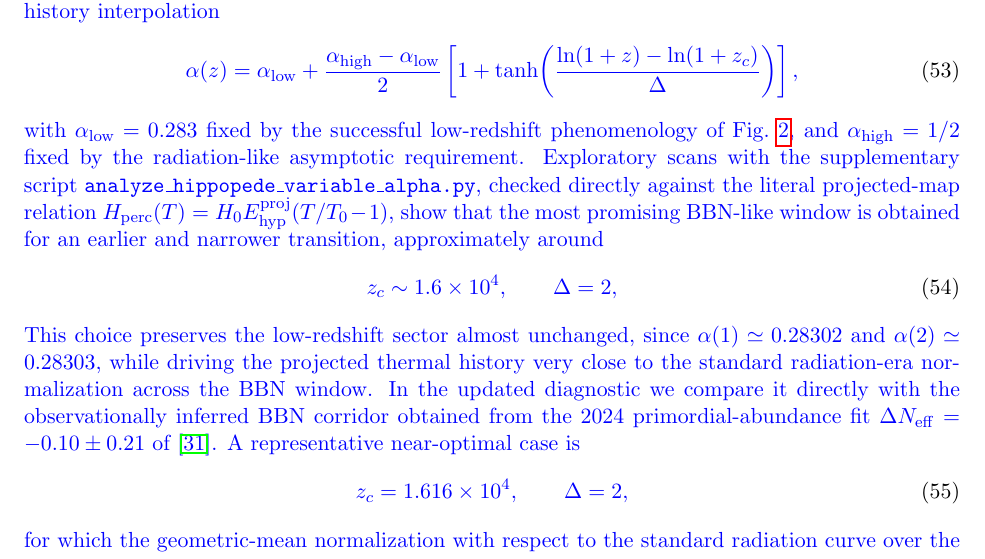
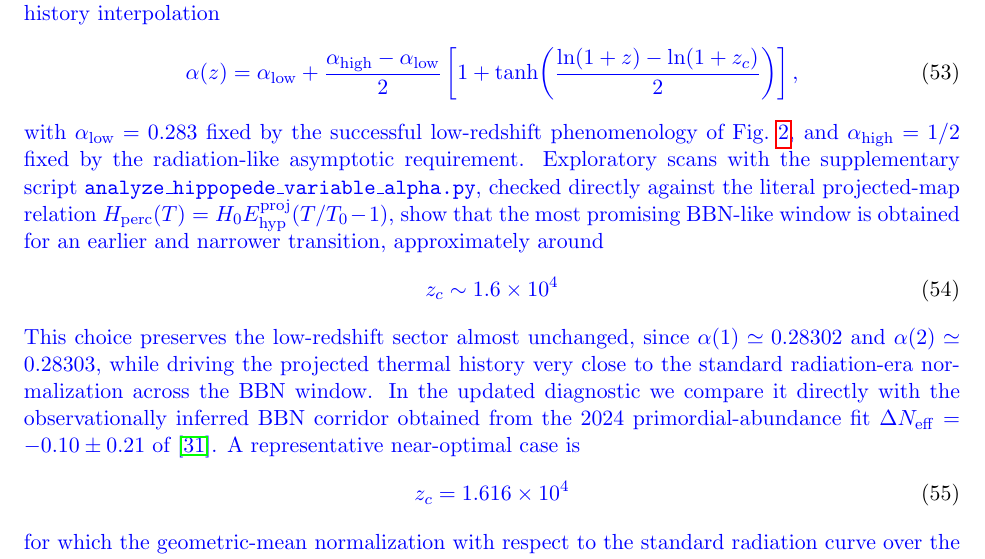
Before and after one commit to robertmonjo/hippopede, a LaTeX paper (main-hippopede.tex): part of page 17 of 19, cut so that both start at the same text. Compiled offline with pdfLaTeX.

Commit message:
Update on Overleaf.

```diff
--- a/main-hippopede.tex
+++ b/main-hippopede.tex
@@ -565,7 +565,7 @@ The radiation-dominated standard law $H(T)\propto T^2$ is therefore recovered pr
 \alpha(z)=\alpha_{\mathrm{low}}+\frac{\alpha_{\mathrm{high}}-\alpha_{\mathrm{low}}}{2}
 \left[
 1+\tanh\!\left(
-\frac{\ln(1+z)-\ln(1+z_c)}{\Delta}
+\frac{\ln(1+z)-\ln(1+z_c)}{2}
 \right)
 \right],
 }
@@ -573,13 +573,13 @@ The radiation-dominated standard law $H(T)\propto T^2$ is therefore recovered pr
 \blue{with $\alpha_{\mathrm{low}}=0.283$ fixed by the successful low-redshift phenomenology of Fig.~\ref{fig:qz_final}, and $\alpha_{\mathrm{high}}=1/2$ fixed by the radiation-like asymptotic requirement. Exploratory scans with the supplementary script \texttt{analyze\_hippopede\_variable\_alpha.py}, checked directly against the literal projected-map relation $H_{\mathrm{perc}}(T)=H_0E_{\mathrm{hyp}}^{\mathrm{proj}}(T/T_0-1)$, show that the most promising BBN-like window is obtained for an earlier and narrower transition, approximately around}
 \begin{equation}
 \blue{
-z_c\sim 1.6\times10^4,\qquad \Delta=2,
+z_c\sim 1.6\times10^4
 }
 \end{equation}
 \blue{This choice preserves the low-redshift sector almost unchanged, since $\alpha(1)\simeq0.28302$ and $\alpha(2)\simeq0.28303$, while driving the projected thermal history very close to the standard radiation-era normalization across the BBN window. In the updated diagnostic we compare it directly with the observationally inferred BBN corridor obtained from the 2024 primordial-abundance fit $\Delta N_{\mathrm{eff}}=-0.10\pm0.21$ of \cite{schoneberg2024bbn}. A representative near-optimal case is}
 \begin{equation}
 \blue{
-z_c=1.616\times10^4,\qquad \Delta=2,
+z_c=1.616\times10^4
 }
 \end{equation}
 \blue{for which the geometric-mean normalization with respect to the standard radiation curve over the interval $T\simeq0.07$--$1\,\mathrm{MeV}$ is}
```
